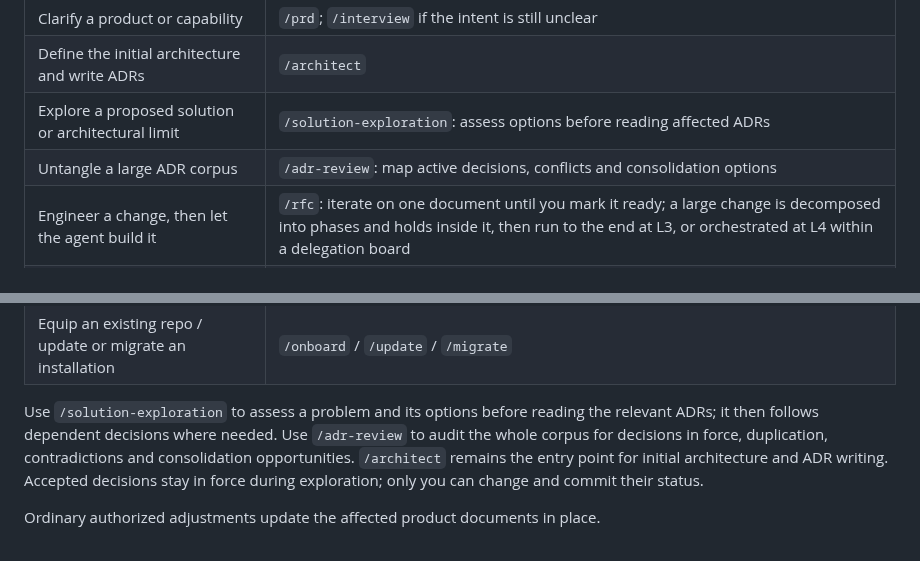
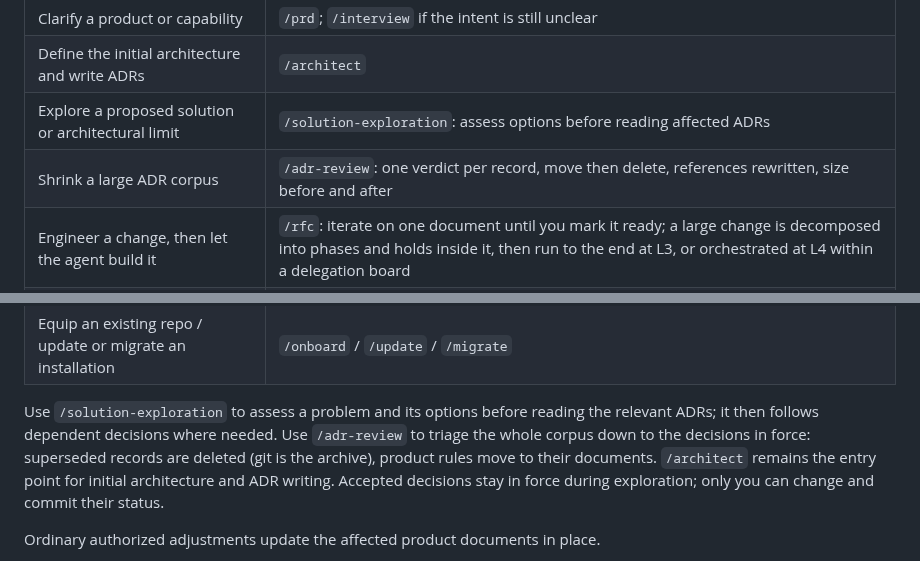
Before and after one commit to dohrm/claude-rules, a Markdown page: README.md, 2 parts joined by grey strips. Rendered like a GitHub page.

Commit message:
feat(skills): /adr-review triages the corpus down — one verdict per record, move then delete, references rewritten (#81)

```diff
--- a/README.md
+++ b/README.md
@@ -74,7 +74,7 @@ slash-command notation.
 | Clarify a product or capability | `/prd`; `/interview` if the intent is still unclear |
 | Define the initial architecture and write ADRs | `/architect` |
 | Explore a proposed solution or architectural limit | `/solution-exploration`: assess options before reading affected ADRs |
-| Untangle a large ADR corpus | `/adr-review`: map active decisions, conflicts and consolidation options |
+| Shrink a large ADR corpus | `/adr-review`: one verdict per record, move then delete, references rewritten, size before and after |
 | Engineer a change, then let the agent build it | `/rfc`: iterate on one document until you mark it ready; a large change is decomposed into phases and holds inside it, then run to the end at L3, or orchestrated at L4 within a delegation board |
 | Run a repeated chore to a measurable end | `/loop-setup` |
 | Adjust behavior or UX | Discuss the target, implement, review and iterate; update the affected documents |
@@ -84,9 +84,9 @@ slash-command notation.
 
 Use `/solution-exploration` to assess a problem and its options before reading
 the relevant ADRs; it then follows dependent decisions where needed. Use `/adr-review`
-to audit the whole corpus for decisions in force, duplication, contradictions and
-consolidation opportunities. `/architect` remains the entry point for initial
-architecture and ADR writing. Accepted decisions stay in force during exploration;
+to triage the whole corpus down to the decisions in force: superseded records are
+deleted (git is the archive), product rules move to their documents. `/architect`
+remains the entry point for initial architecture and ADR writing. Accepted decisions stay in force during exploration;
 only you can change and commit their status.
 
 Ordinary authorized adjustments update the affected product documents in place.
```
Also changed, not shown: docs/reference.md (+1 -1 lines), skills/adr-review/SKILL.md (+95 -40 lines).
